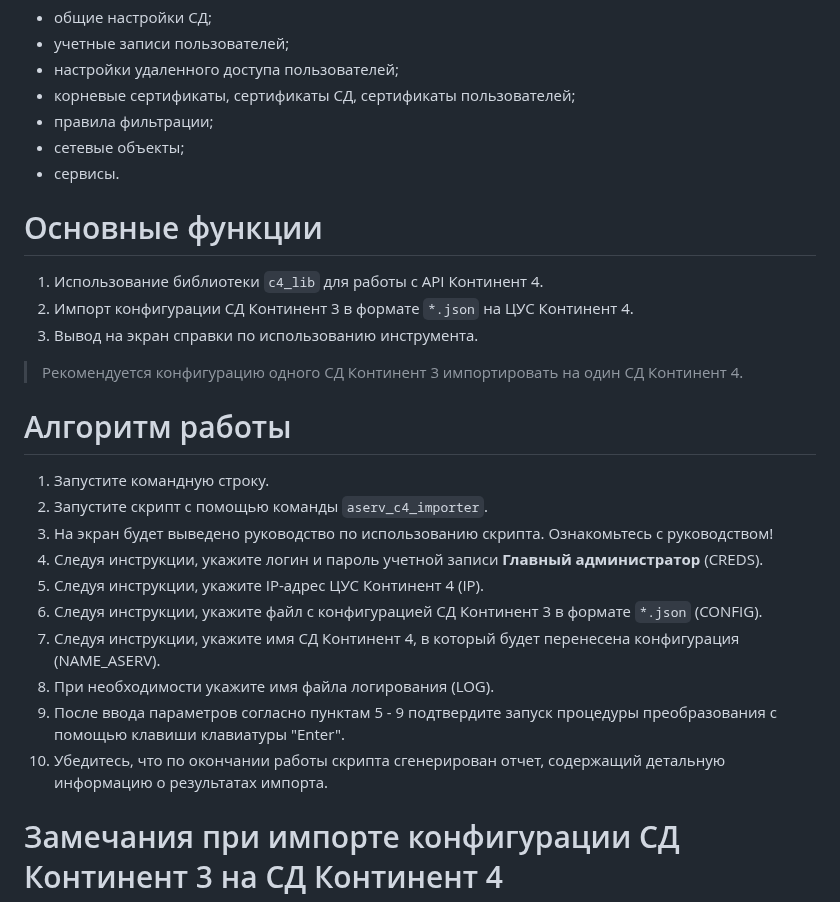
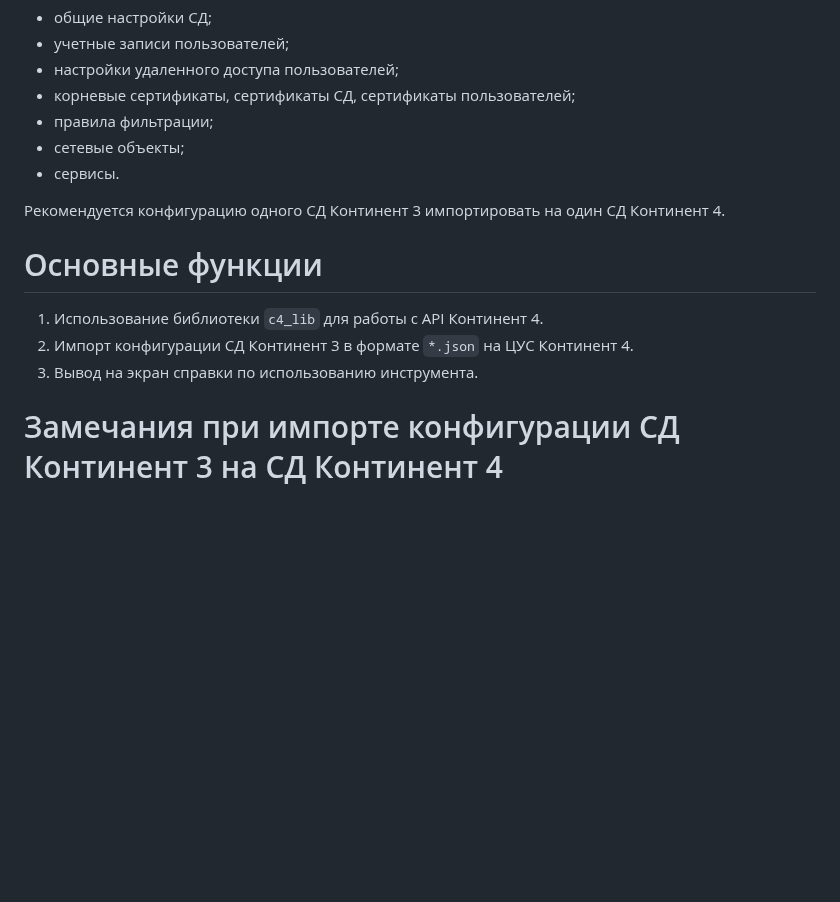
Before and after one commit to itseccode/c4_tools, a Markdown page: aserv_c4_importer/README.md, the part around one of its changes. GitHub-like rendering; blank space fills up the shorter version.

```diff
--- a/aserv_c4_importer/README.md
+++ b/aserv_c4_importer/README.md
@@ -10,26 +10,13 @@
 - сетевые объекты;
 - сервисы.
 
+Рекомендуется конфигурацию одного СД Континент 3 импортировать на один СД Континент 4.
+
 # Основные функции
 
 1. Использование библиотеки `c4_lib` для работы с API Континент 4.
 2. Импорт конфигурации СД Континент 3 в формате `*.json` на ЦУС Континент 4.
 3. Вывод на экран справки по использованию инструмента.
-
-> Рекомендуется конфигурацию одного СД Континент 3 импортировать на один СД Континент 4.
-
-# Алгоритм работы
-
-1. Запустите командную строку.
-2. Запустите скрипт с помощью команды `aserv_c4_importer`.
-3. На экран будет выведено руководство по использованию скрипта. Ознакомьтесь с руководством!
-4. Следуя инструкции, укажите логин и пароль учетной записи **Главный администратор** (CREDS).
-5. Следуя инструкции, укажите IP-адрес ЦУС Континент 4 (IP).
-6. Следуя инструкции, укажите файл c конфигурацией СД Континент 3 в формате `*.json` (CONFIG).
-7. Следуя инструкции, укажите имя СД Континент 4, в который будет перенесена конфигурация (NAME_ASERV).
-8. При необходимости укажите имя файла логирования (LOG).
-9. После ввода параметров согласно пунктам 5 - 9 подтвердите запуск процедуры преобразования с помощью клавиши клавиатуры "Enter".
-10. Убедитесь, что по окончании работы скрипта сгенерирован отчет, содержащий детальную информацию о результатах импорта.
 
 # Замечания при импорте конфигурации СД Континент 3 на СД Континент 4
 
```
Also changed, not shown: other parts of aserv_c4_importer/README.md (+3 -1 lines).
